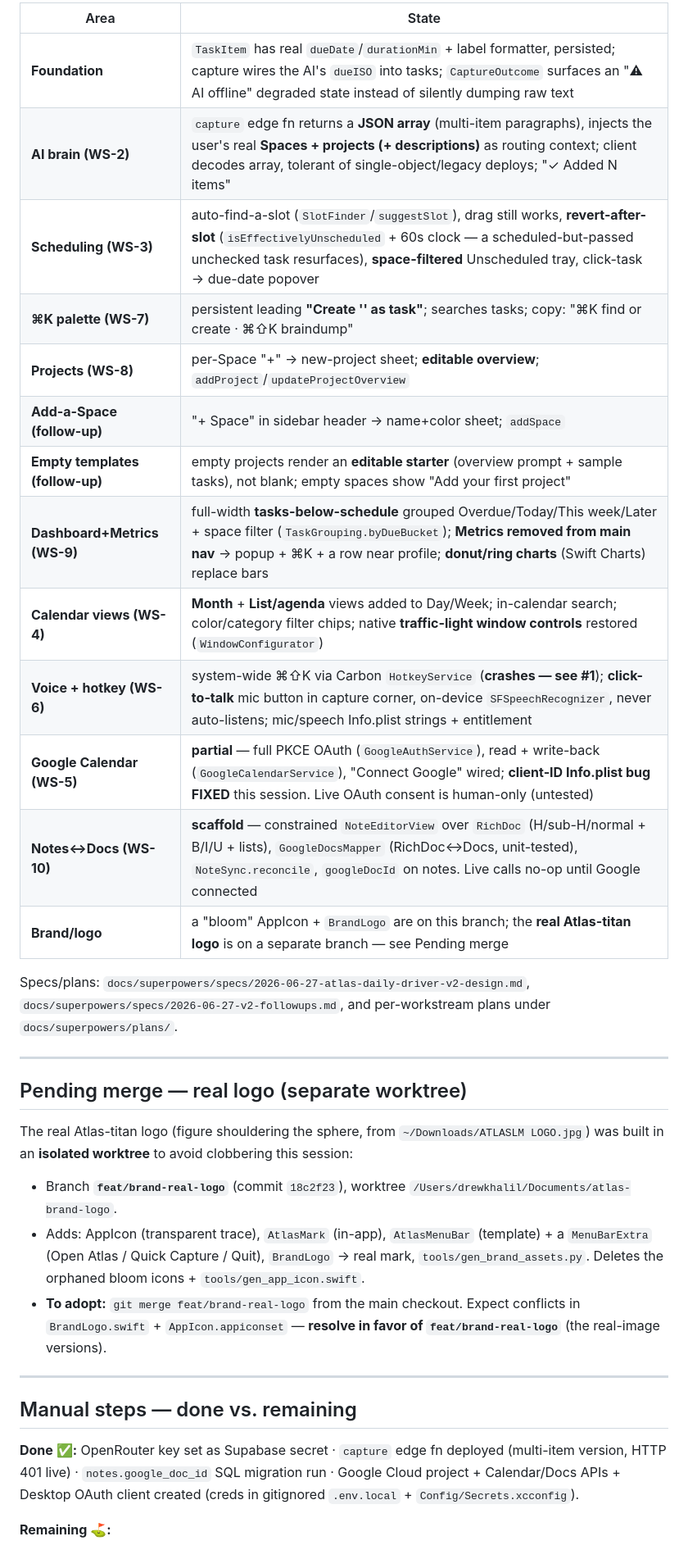
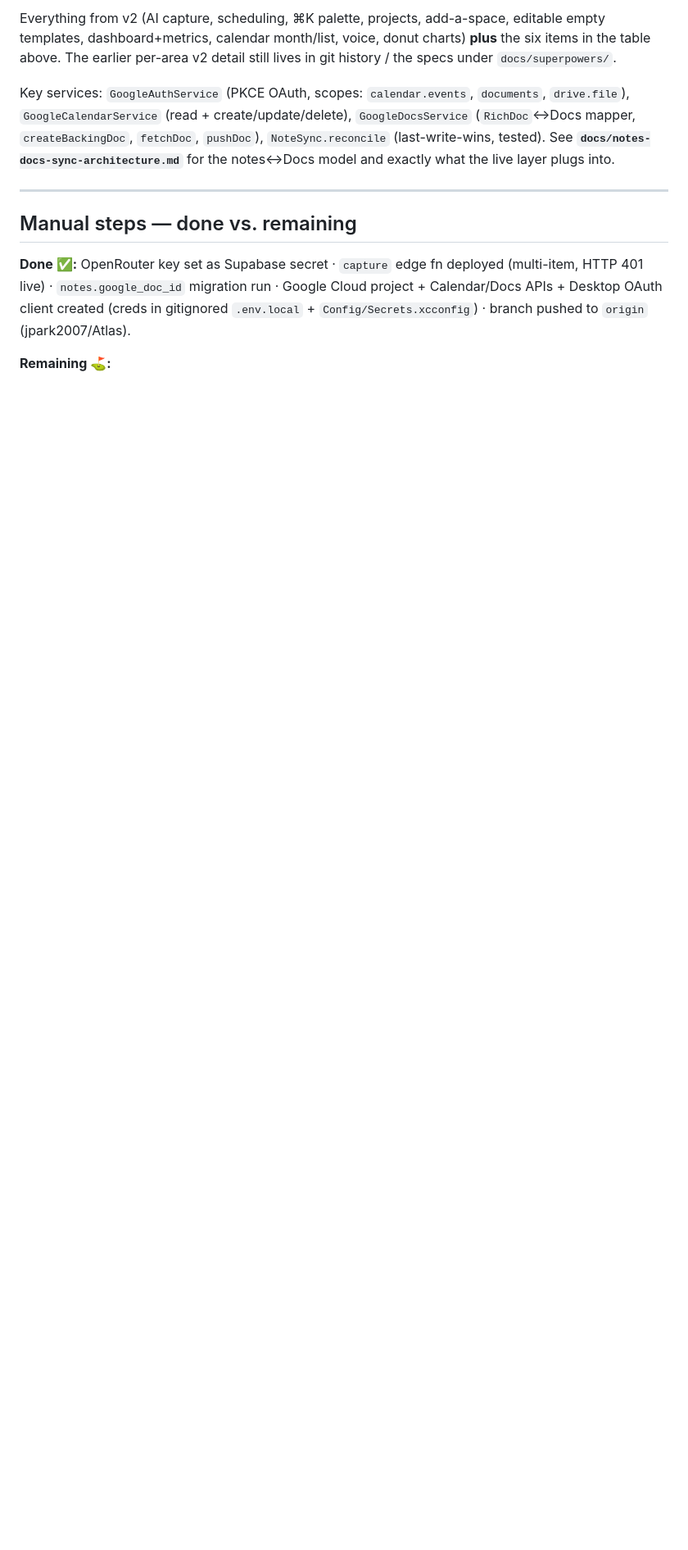
Before and after one commit to jpark2007/Atlas, a Markdown page: docs/HANDOFF.md, the part around one of its changes. Shown at 82% size. GitHub-like rendering; blank space fills up the shorter version.

```diff
--- a/docs/HANDOFF.md
+++ b/docs/HANDOFF.md
@@ -61,35 +41,19 @@ open build/Build/Products/Debug/Atlas.app
 
-| Area | State |
-|---|---|
-| **Foundation** | `TaskItem` has real `dueDate`/`durationMin` + label formatter, persisted; capture wires the AI's `dueISO` into tasks; `CaptureOutcome` surfaces an "⚠︎ AI offline" degraded state instead of silently dumping raw text |
-| **AI brain (WS-2)** | `capture` edge fn returns a **JSON array** (multi-item paragraphs), injects the user's real **Spaces + projects (+ descriptions)** as routing context; client decodes array, tolerant of single-object/legacy deploys; "✓ Added N items" |
-| **Scheduling (WS-3)** | auto-find-a-slot (`SlotFinder`/`suggestSlot`), drag still works, **revert-after-slot** (`isEffectivelyUnscheduled` + 60s clock — a scheduled-but-passed unchecked task resurfaces), **space-filtered** Unscheduled tray, click-task → due-date popover |
-| **⌘K palette (WS-7)** | persistent leading **"Create '<query>' as task"**; searches tasks; copy: "⌘K find or create · ⌘⇧K braindump" |
-| **Projects (WS-8)** | per-Space "+" → new-project sheet; **editable overview**; `addProject`/`updateProjectOverview` |
-| **Add-a-Space (follow-up)** | "+ Space" in sidebar header → name+color sheet; `addSpace` |
-| **Empty templates (follow-up)** | empty projects render an **editable starter** (overview prompt + sample tasks), not blank; empty spaces show "Add your first project" |
-| **Dashboard+Metrics (WS-9)** | full-width **tasks-below-schedule** grouped Overdue/Today/This week/Later + space filter (`TaskGrouping.byDueBucket`); **Metrics removed from main nav** → popup + ⌘K + a row near profile; **donut/ring charts** (Swift Charts) replace bars |
-| **Calendar views (WS-4)** | **Month** + **List/agenda** views added to Day/Week; in-calendar search; color/category filter chips; native **traffic-light window controls** restored (`WindowConfigurator`) |
-| **Voice + hotkey (WS-6)** | system-wide ⌘⇧K via Carbon `HotkeyService` (**crashes — see #1**); **click-to-talk** mic button in capture corner, on-device `SFSpeechRecognizer`, never auto-listens; mic/speech Info.plist strings + entitlement |
-| **Google Calendar (WS-5)** | **partial** — full PKCE OAuth (`GoogleAuthService`), read + write-back (`GoogleCalendarService`), "Connect Google" wired; **client-ID Info.plist bug FIXED** this session. Live OAuth consent is human-only (untested) |
-| **Notes↔Docs (WS-10)** | **scaffold** — constrained `NoteEditorView` over `RichDoc` (H/sub-H/normal + B/I/U + lists), `GoogleDocsMapper` (RichDoc↔Docs, unit-tested), `NoteSync.reconcile`, `googleDocId` on notes. Live calls no-op until Google connected |
-| **Brand/logo** | a "bloom" AppIcon + `BrandLogo` are on this branch; the **real Atlas-titan logo** is on a separate branch — see Pending merge |
+Everything from v2 (AI capture, scheduling, ⌘K palette, projects, add-a-space, editable
+empty templates, dashboard+metrics, calendar month/list, voice, donut charts) **plus** the
+six items in the table above. The earlier per-area v2 detail still lives in git history /
+the specs under `docs/superpowers/`.
 
-Specs/plans: `docs/superpowers/specs/2026-06-27-atlas-daily-driver-v2-design.md`, `docs/superpowers/specs/2026-06-27-v2-followups.md`, and per-workstream plans under `docs/superpowers/plans/`.
-
----
-
-## Pending merge — real logo (separate worktree)
-
-The real Atlas-titan logo (figure shouldering the sphere, from `~/Downloads/ATLASLM LOGO.jpg`) was built in an **isolated worktree** to avoid clobbering this session:
-- Branch **`feat/brand-real-logo`** (commit `18c2f23`), worktree `/Users/drewkhalil/Documents/atlas-brand-logo`.
-- Adds: AppIcon (transparent trace), `AtlasMark` (in-app), `AtlasMenuBar` (template) + a `MenuBarExtra` (Open Atlas / Quick Capture / Quit), `BrandLogo` → real mark, `tools/gen_brand_assets.py`. Deletes the orphaned bloom icons + `tools/gen_app_icon.swift`.
-- **To adopt:** `git merge feat/brand-real-logo` from the main checkout. Expect conflicts in `BrandLogo.swift` + `AppIcon.appiconset` — **resolve in favor of `feat/brand-real-logo`** (the real-image versions).
+Key services: `GoogleAuthService` (PKCE OAuth, scopes: `calendar.events`, `documents`,
+`drive.file`), `GoogleCalendarService` (read + create/update/delete), `GoogleDocsService`
+(`RichDoc`↔Docs mapper, `createBackingDoc`, `fetchDoc`, `pushDoc`), `NoteSync.reconcile`
+(last-write-wins, tested). See **`docs/notes-docs-sync-architecture.md`** for the
+notes↔Docs model and exactly what the live layer plugs into.
 
 ---
 
 ## Manual steps — done vs. remaining
 
-**Done ✅:** OpenRouter key set as Supabase secret · `capture` edge fn deployed (multi-item version, HTTP 401 live) · `notes.google_doc_id` SQL migration run · Google Cloud project + Calendar/Docs APIs + Desktop OAuth client created (creds in gitignored `.env.local` + `Config/Secrets.xcconfig`).
+**Done ✅:** OpenRouter key set as Supabase secret · `capture` edge fn deployed (multi-item, HTTP 401 live) · `notes.google_doc_id` migration run · Google Cloud project + Calendar/Docs APIs + Desktop OAuth client created (creds in gitignored `.env.local` + `Config/Secrets.xcconfig`) · branch pushed to `origin` (jpark2007/Atlas).
 
 **Remaining ⛳:**
```
Also changed, not shown: other parts of docs/HANDOFF.md (+30 -53 lines).
